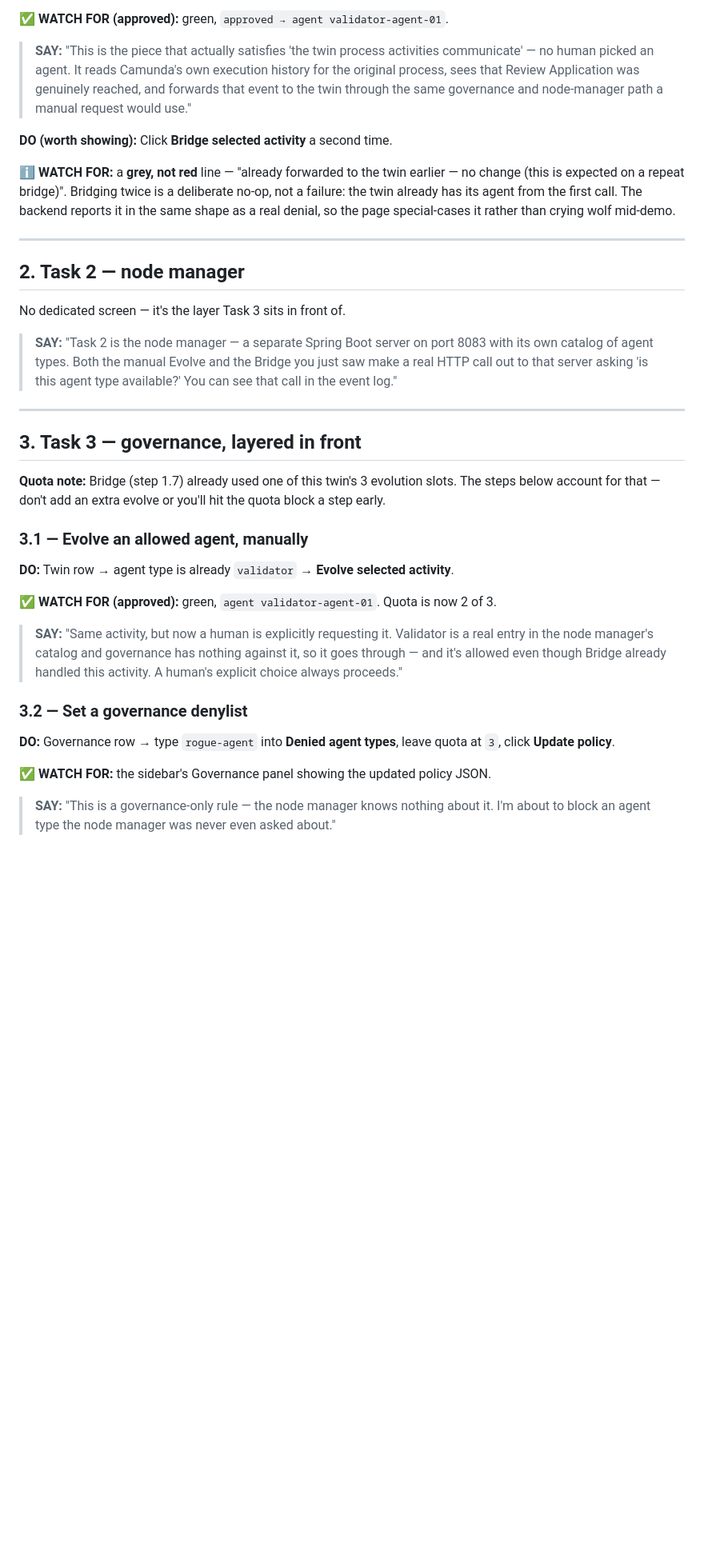
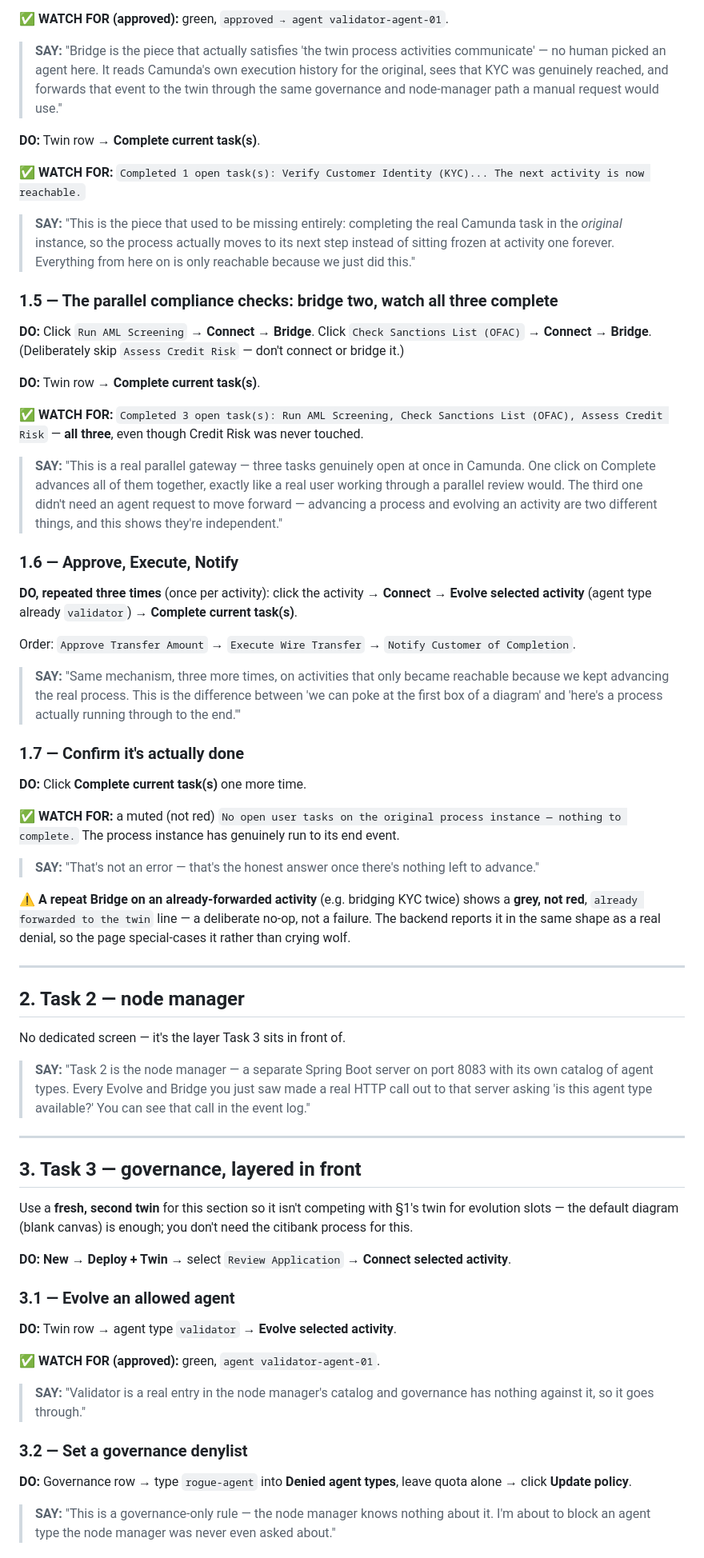
Before and after one commit to nirmantaterh/metaml-workbench-source-of-truth, a Markdown page: DEMO_SCRIPT.md, the part around one of its changes. Shown at 80% size. Rendered like a GitHub page; blank space fills up the shorter version.

```diff
--- a/DEMO_SCRIPT.md
+++ b/DEMO_SCRIPT.md
@@ -95,17 +86,55 @@ filling in.
 
 ✅ **WATCH FOR (approved):** green, `approved → agent validator-agent-01`.
 
-> **SAY:** "This is the piece that actually satisfies 'the twin process activities communicate' —
-> no human picked an agent. It reads Camunda's own execution history for the original process, sees
-> that Review Application was genuinely reached, and forwards that event to the twin through the
-> same governance and node-manager path a manual request would use."
+> **SAY:** "Bridge is the piece that actually satisfies 'the twin process activities communicate' —
+> no human picked an agent here. It reads Camunda's own execution history for the original, sees
+> that KYC was genuinely reached, and forwards that event to the twin through the same governance
+> and node-manager path a manual request would use."
 
-**DO (worth showing):** Click **Bridge selected activity** a second time.
+**DO:** Twin row → **Complete current task(s)**.
 
-ℹ️ **WATCH FOR:** a **grey, not red** line — "already forwarded to the twin earlier — no change
-(this is expected on a repeat bridge)". Bridging twice is a deliberate no-op, not a failure: the
-twin already has its agent from the first call. The backend reports it in the same shape as a real
-denial, so the page special-cases it rather than crying wolf mid-demo.
+✅ **WATCH FOR:** `Completed 1 open task(s): Verify Customer Identity (KYC)... The next activity is
+now reachable.`
+
+> **SAY:** "This is the piece that used to be missing entirely: completing the real Camunda task in
+> the *original* instance, so the process actually moves to its next step instead of sitting frozen
+> at activity one forever. Everything from here on is only reachable because we just did this."
+
+### 1.5 — The parallel compliance checks: bridge two, watch all three complete
+**DO:** Click `Run AML Screening` → **Connect** → **Bridge**. Click `Check Sanctions List (OFAC)` →
+**Connect** → **Bridge**. (Deliberately skip `Assess Credit Risk` — don't connect or bridge it.)
+
+**DO:** Twin row → **Complete current task(s)**.
+
+✅ **WATCH FOR:** `Completed 3 open task(s): Run AML Screening, Check Sanctions List (OFAC), Assess
+Credit Risk` — **all three**, even though Credit Risk was never touched.
+
+> **SAY:** "This is a real parallel gateway — three tasks genuinely open at once in Camunda. One
+> click on Complete advances all of them together, exactly like a real user working through a
+> parallel review would. The third one didn't need an agent request to move forward — advancing a
+> process and evolving an activity are two different things, and this shows they're independent."
+
+### 1.6 — Approve, Execute, Notify
+**DO, repeated three times** (once per activity): click the activity → **Connect** → **Evolve
+selected activity** (agent type already `validator`) → **Complete current task(s)**.
+
+Order: `Approve Transfer Amount` → `Execute Wire Transfer` → `Notify Customer of Completion`.
+
+> **SAY:** "Same mechanism, three more times, on activities that only became reachable because we
+> kept advancing the real process. This is the difference between 'we can poke at the first box of
+> a diagram' and 'here's a process actually running through to the end.'"
+
+### 1.7 — Confirm it's actually done
+**DO:** Click **Complete current task(s)** one more time.
+
+✅ **WATCH FOR:** a muted (not red) `No open user tasks on the original process instance — nothing
+to complete.` The process instance has genuinely run to its end event.
+
+> **SAY:** "That's not an error — that's the honest answer once there's nothing left to advance."
+
+⚠️ **A repeat Bridge on an already-forwarded activity** (e.g. bridging KYC twice) shows a **grey,
+not red**, `already forwarded to the twin` line — a deliberate no-op, not a failure. The backend
+reports it in the same shape as a real denial, so the page special-cases it rather than crying wolf.
 
 ---
 
@@ -114,31 +143,29 @@ denial, so the page special-cases it rather than crying wolf mid-demo.
 No dedicated screen — it's the layer Task 3 sits in front of.
 
 > **SAY:** "Task 2 is the node manager — a separate Spring Boot server on port 8083 with its own
-> catalog of agent types. Both the manual Evolve and the Bridge you just saw make a real HTTP call
-> out to that server asking 'is this agent type available?' You can see that call in the event log."
+> catalog of agent types. Every Evolve and Bridge you just saw made a real HTTP call out to that
+> server asking 'is this agent type available?' You can see that call in the event log."
 
 ---
 
 ## 3. Task 3 — governance, layered in front
 
-**Quota note:** Bridge (step 1.7) already used one of this twin's 3 evolution slots. The steps
-below account for that — don't add an extra evolve or you'll hit the quota block a step early.
+Use a **fresh, second twin** for this section so it isn't competing with §1's twin for evolution
+slots — the default diagram (blank canvas) is enough; you don't need the citibank process for this.
 
-### 3.1 — Evolve an allowed agent, manually
-**DO:** Twin row → agent type is already `validator` → **Evolve selected activity**.
+**DO:** **New** → **Deploy + Twin** → select `Review Application` → **Connect selected activity**.
 
-✅ **WATCH FOR (approved):** green, `agent validator-agent-01`. Quota is now 2 of 3.
+### 3.1 — Evolve an allowed agent
+**DO:** Twin row → agent type `validator` → **Evolve selected activity**.
 
-> **SAY:** "Same activity, but now a human is explicitly requesting it. Validator is a real entry in
-> the node manager's catalog and governance has nothing against it, so it goes through — and it's
-> allowed even though Bridge already handled this activity. A human's explicit choice always
-> proceeds."
+✅ **WATCH FOR (approved):** green, `agent validator-agent-01`.
+
+> **SAY:** "Validator is a real entry in the node manager's catalog and governance has nothing
+> against it, so it goes through."
 
 ### 3.2 — Set a governance denylist
-**DO:** Governance row → type `rogue-agent` into **Denied agent types**, leave quota at `3`, click
+**DO:** Governance row → type `rogue-agent` into **Denied agent types**, leave quota alone → click
 **Update policy**.
-
-✅ **WATCH FOR:** the sidebar's Governance panel showing the updated policy JSON.
 
 > **SAY:** "This is a governance-only rule — the node manager knows nothing about it. I'm about to
 > block an agent type the node manager was never even asked about."
```
Also changed, not shown: other parts of DEMO_SCRIPT.md (+71 -74 lines).
